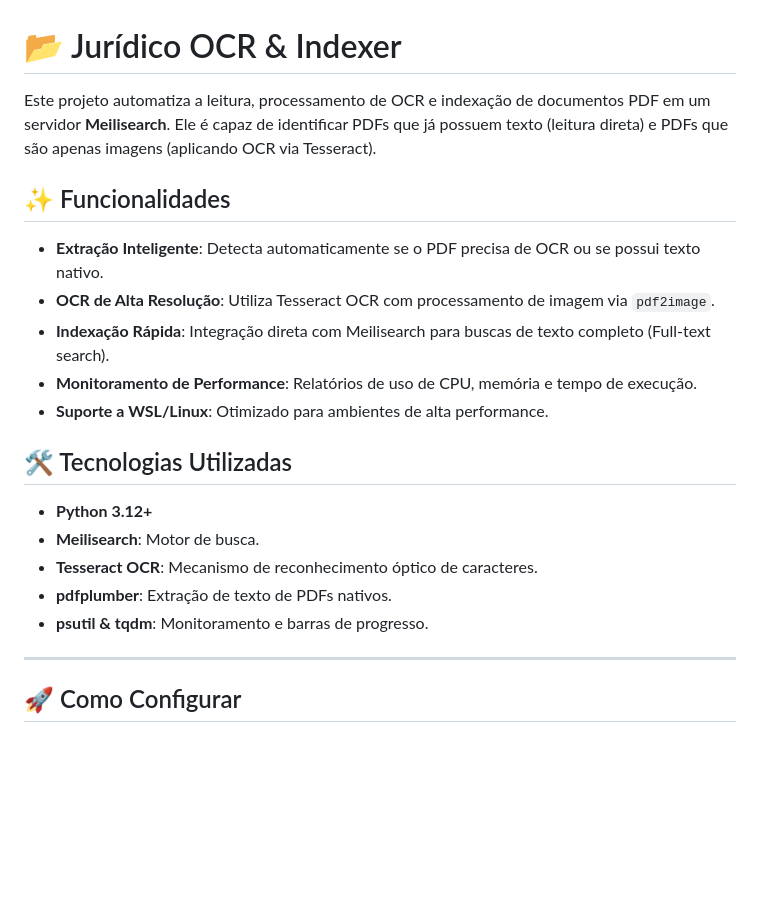
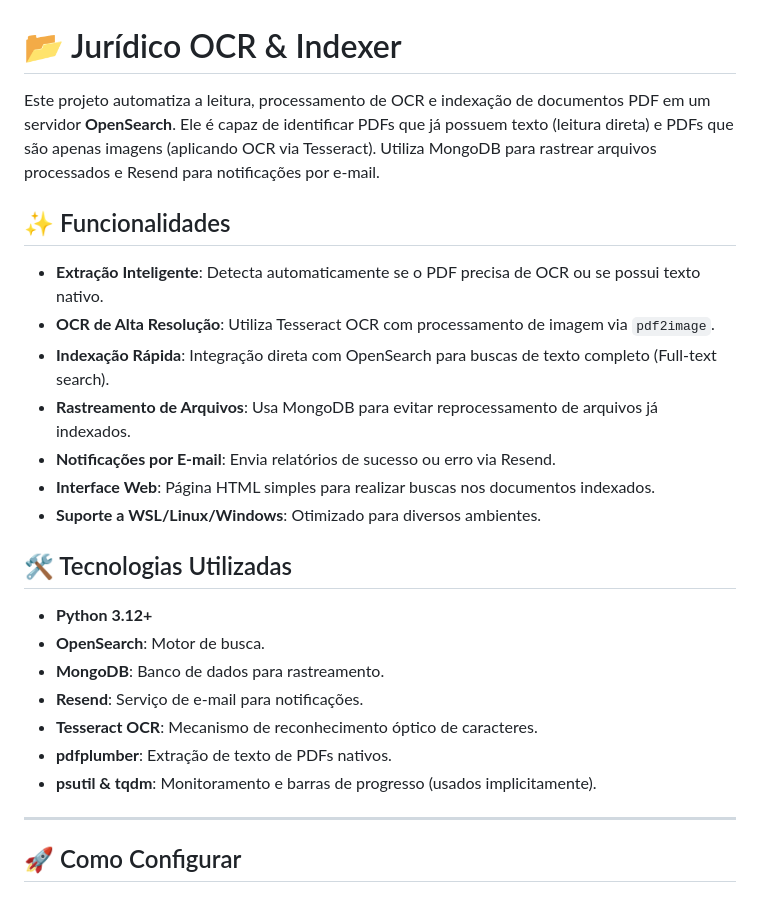
Before and after one commit to solucomercial/Juridico-index, a Markdown page: README.md, the part around one of its changes. GitHub-like rendering; blank space fills up the shorter version.

```diff
--- a/README.md
+++ b/README.md
@@ -1,22 +1,26 @@
 # 📂 Jurídico OCR & Indexer
 
-Este projeto automatiza a leitura, processamento de OCR e indexação de documentos PDF em um servidor **Meilisearch**. Ele é capaz de identificar PDFs que já possuem texto (leitura direta) e PDFs que são apenas imagens (aplicando OCR via Tesseract).
+Este projeto automatiza a leitura, processamento de OCR e indexação de documentos PDF em um servidor **OpenSearch**. Ele é capaz de identificar PDFs que já possuem texto (leitura direta) e PDFs que são apenas imagens (aplicando OCR via Tesseract). Utiliza MongoDB para rastrear arquivos processados e Resend para notificações por e-mail.
 
 ## ✨ Funcionalidades
 
 * **Extração Inteligente**: Detecta automaticamente se o PDF precisa de OCR ou se possui texto nativo.
 * **OCR de Alta Resolução**: Utiliza Tesseract OCR com processamento de imagem via `pdf2image`.
-* **Indexação Rápida**: Integração direta com Meilisearch para buscas de texto completo (Full-text search).
-* **Monitoramento de Performance**: Relatórios de uso de CPU, memória e tempo de execução.
-* **Suporte a WSL/Linux**: Otimizado para ambientes de alta performance.
+* **Indexação Rápida**: Integração direta com OpenSearch para buscas de texto completo (Full-text search).
+* **Rastreamento de Arquivos**: Usa MongoDB para evitar reprocessamento de arquivos já indexados.
+* **Notificações por E-mail**: Envia relatórios de sucesso ou erro via Resend.
+* **Interface Web**: Página HTML simples para realizar buscas nos documentos indexados.
+* **Suporte a WSL/Linux/Windows**: Otimizado para diversos ambientes.
 
 ## 🛠️ Tecnologias Utilizadas
 
 * **Python 3.12+**
-* **Meilisearch**: Motor de busca.
+* **OpenSearch**: Motor de busca.
+* **MongoDB**: Banco de dados para rastreamento.
+* **Resend**: Serviço de e-mail para notificações.
 * **Tesseract OCR**: Mecanismo de reconhecimento óptico de caracteres.
 * **pdfplumber**: Extração de texto de PDFs nativos.
-* **psutil & tqdm**: Monitoramento e barras de progresso.
+* **psutil & tqdm**: Monitoramento e barras de progresso (usados implicitamente).
 
 ---
 
```
Also changed, not shown: other parts of README.md (+31 -11 lines).
